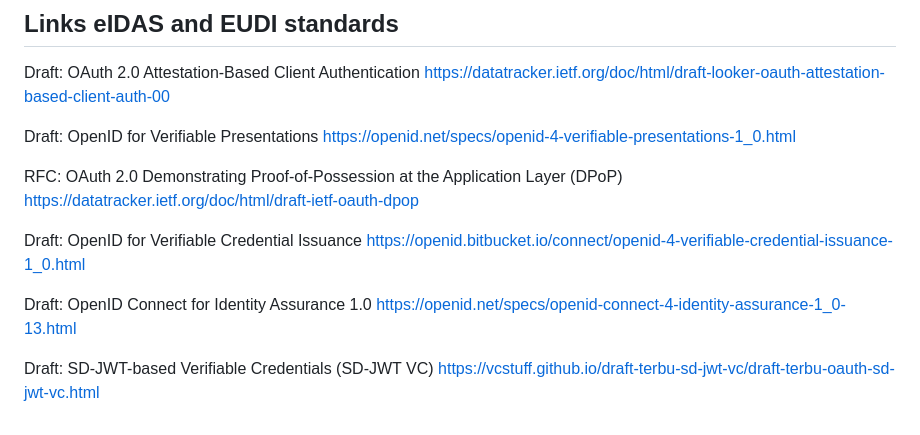
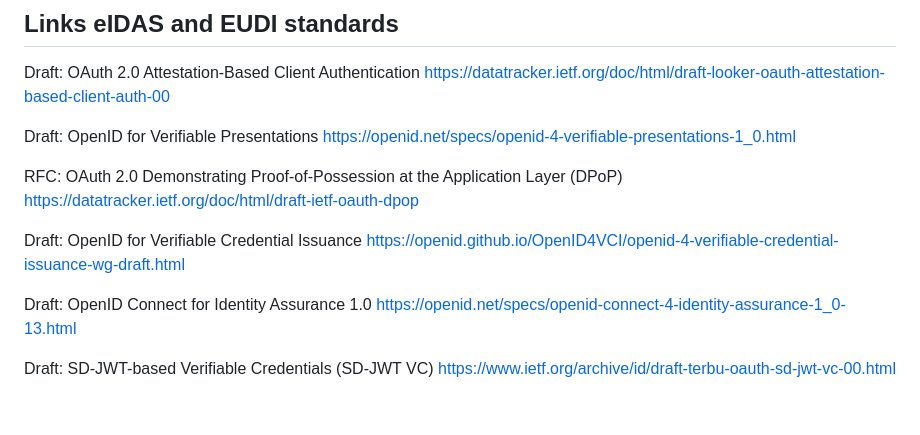
Before and after one commit to swiss-ssi-group/EntraVerifiedEmployee, a Markdown page: README.md, the part around the change. GitHub-like rendering.

Commit message:
fix spec links

```diff
--- a/README.md
+++ b/README.md
@@ -124,10 +124,10 @@ RFC: OAuth 2.0 Demonstrating Proof-of-Possession at the Application Layer (DPoP)
 https://datatracker.ietf.org/doc/html/draft-ietf-oauth-dpop
 
 Draft: OpenID for Verifiable Credential Issuance
-https://openid.bitbucket.io/connect/openid-4-verifiable-credential-issuance-1_0.html
+https://openid.github.io/OpenID4VCI/openid-4-verifiable-credential-issuance-wg-draft.html
 
 Draft: OpenID Connect for Identity Assurance 1.0
 https://openid.net/specs/openid-connect-4-identity-assurance-1_0-13.html
 
 Draft: SD-JWT-based Verifiable Credentials (SD-JWT VC)
-https://vcstuff.github.io/draft-terbu-sd-jwt-vc/draft-terbu-oauth-sd-jwt-vc.html
+https://www.ietf.org/archive/id/draft-terbu-oauth-sd-jwt-vc-00.html
```
